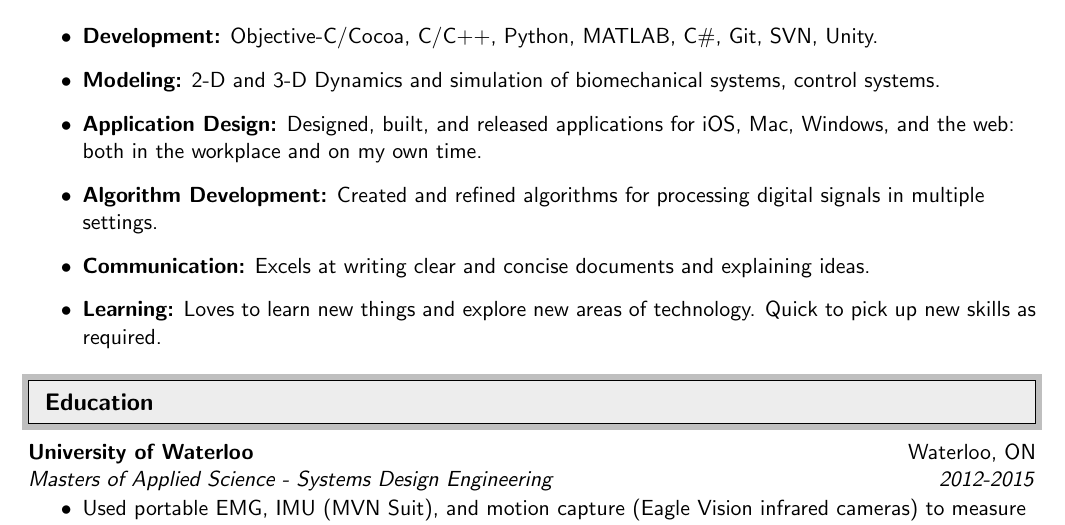
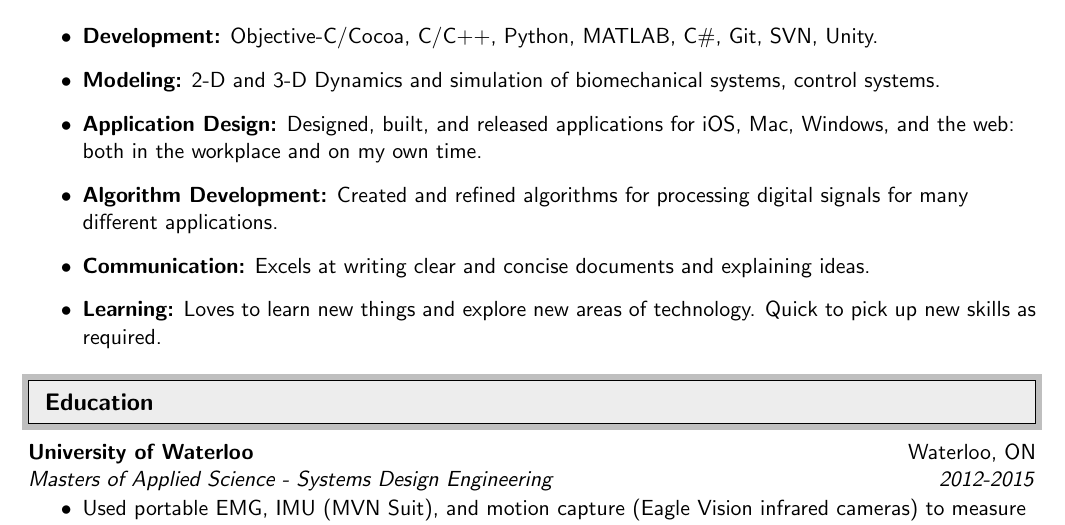
Before and after one commit to proverbialsunrise/resume, a LaTeX document (DanJohnson.tex): part of page 1 of 2, cut so that both start at the same text. Compiled offline with pdfLaTeX.

Commit message:
Fixed some small typos and errors.

```diff
--- a/DanJohnson.tex
+++ b/DanJohnson.tex
@@ -141,7 +141,7 @@ M.A.Sc. B.A.Sc.& dan@ddajohnson.com \\
 
 \item {\bf Application Design:} Designed, built, and released applications for iOS, Mac, Windows, and the web: both in the workplace and on my own time.
 
-\item {\bf Algorithm Development:} Created and refined algorithms for processing digital signals in multiple settings.
+\item {\bf Algorithm Development:} Created and refined algorithms for processing digital signals for many different applications.
 
 \item {\bf Communication:} Excels at writing clear and concise documents and explaining ideas.
 
```
Also changed, not shown: DanJohnson.pdf.
